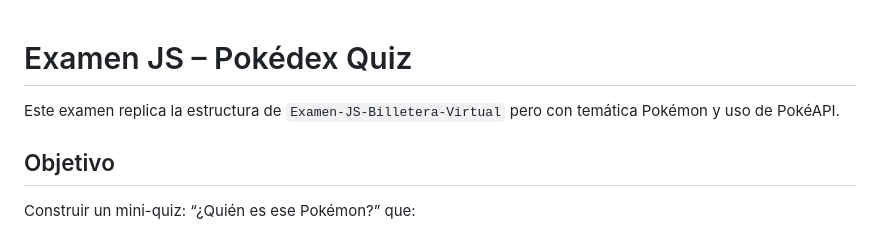
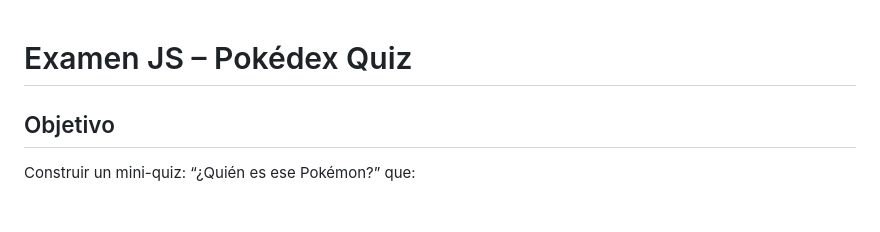
Before and after one commit to UCSE-Programacion-2/Examen-JS-Pokemon, a Markdown page: readme.md, the part around the change. Drawn GitHub-style; blank space fills up the shorter version.

```diff
--- a/readme.md
+++ b/readme.md
@@ -1,6 +1,4 @@
 # Examen JS – Pokédex Quiz
-
-Este examen replica la estructura de `Examen-JS-Billetera-Virtual` pero con temática Pokémon y uso de PokéAPI.
 
 ## Objetivo
 Construir un mini-quiz: “¿Quién es ese Pokémon?” que:
```
